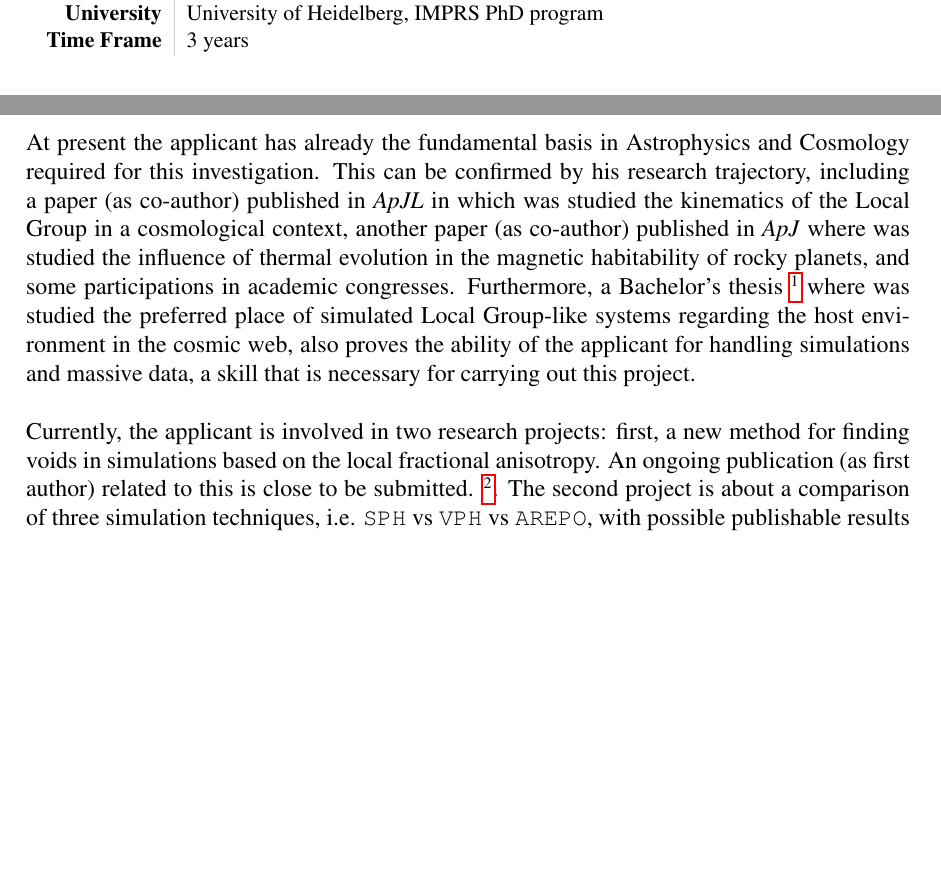
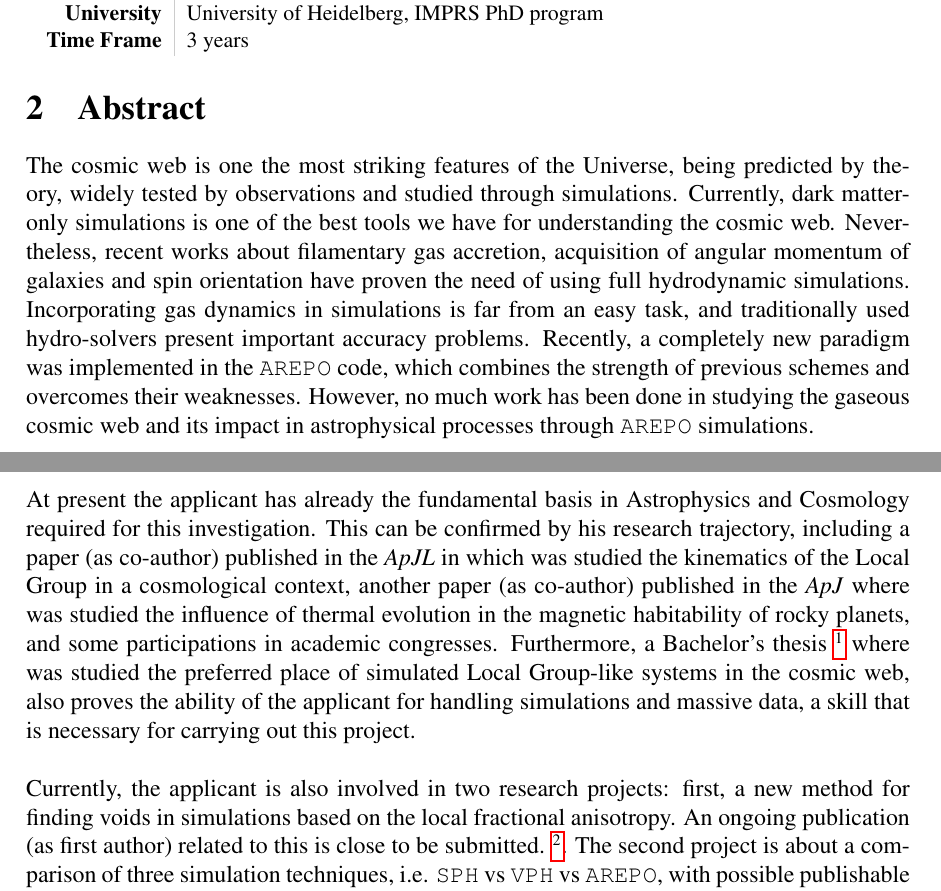
Before and after one commit to sbustamante/DAAD-project, a LaTeX document (proposal.tex): two parts of pages 2 and 6 of 7, joined at a grey line, cut so that both start at the same text, the shorter picture padded with empty space. Compiled offline with pdfLaTeX.

Commit message:
Abstract

```diff
--- a/proposal.tex
+++ b/proposal.tex
@@ -54,6 +54,27 @@ More detailed information of the applicant can be found here \url{http://goo.gl/
 \end{tabular}
 \normalsize
 %==============================================================================
+
+
+%==============================================================================
+\section{Abstract}
+%==============================================================================
+
+
+The cosmic web is one the most striking features of the Universe, being predicted
+by theory, widely tested by observations and studied through simulations.
+Currently, dark matter-only simulations is one of the best tools we have for
+understanding the cosmic web. Nevertheless, recent works about filamentary gas
+accretion, acquisition of angular momentum of galaxies and spin orientation have
+proven the need of using full hydrodynamic simulations. Incorporating gas dynamics
+in simulations is far from an easy task, and traditionally used hydro-solvers
+present important accuracy problems. Recently, a completely new paradigm was
+implemented in the \texttt{AREPO} code, which combines the strength of previous
+schemes and overcomes their weaknesses. However, no much work has been done in
+studying the gaseous cosmic web and its impact in astrophysical processes through
+\texttt{AREPO} simulations.
+
+
 
 \newpage
 
@@ -259,22 +280,21 @@ Group-like systems.
 
 At present the applicant has already the fundamental basis in Astrophysics and
 Cosmology required for this investigation. This can be confirmed by his research
-trajectory, including a paper (as co-author) published in \textit{ApJL} in which
-was studied the kinematics of the Local Group in a cosmological context, another
-paper (as co-author) published in \textit{ApJ} where was studied the influence
-of thermal evolution in the magnetic habitability of rocky planets, and some
-participations in academic congresses. Furthermore, a Bachelor's thesis
+trajectory, including a paper (as co-author) published in the \textit{ApJL} in
+which was studied the kinematics of the Local Group in a cosmological context,
+another paper (as co-author) published in the \textit{ApJ} where was studied the
+influence of thermal evolution in the magnetic habitability of rocky planets, and
+some participations in academic congresses. Furthermore, a Bachelor's thesis
 \footnote{Further information and an electronic version of this thesis can be
 found here \url{https://github.com/sbustamante/Thesis}.} where was studied the
-preferred place of simulated Local Group-like systems regarding the host
-environment in the cosmic web, also proves the ability of the applicant for
-handling simulations and massive data, a skill that is necessary for carrying
-out this project.
+preferred place of simulated Local Group-like systems in the cosmic web, also
+proves the ability of the applicant for handling simulations and massive data,
+a skill that is necessary for carrying out this project.
 
 \
 
-Currently, the applicant is involved in two research projects: first, a new
-method for finding voids in simulations based on the local fractional
+Currently, the applicant is also involved in two research projects: first, a
+new method for finding voids in simulations based on the local fractional
 anisotropy. An ongoing publication (as first author) related to this is close
 to be submitted. \footnote{Information of this paper can be found here
 \url{https://github.com/sbustamante/CosmicVoidsPaper}.}. The second project is
```
Also changed, not shown: proposal.pdf.
